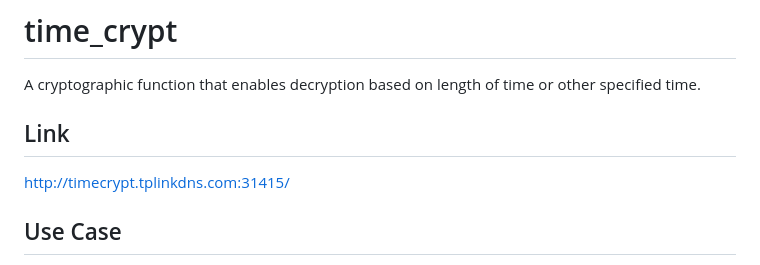
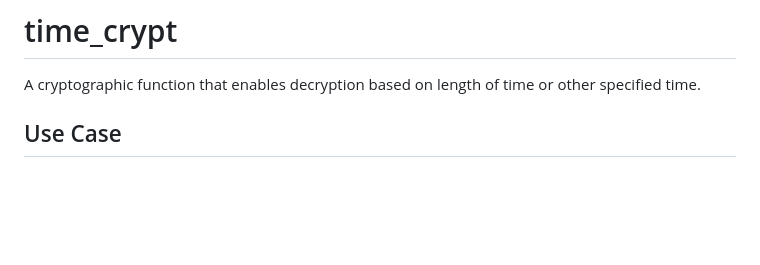
Before and after one commit to hammad93/time_crypt, a Markdown page: README.md, the part around the change. Rendered like a GitHub page; blank space fills up the shorter version.

Commit message:
Remove Link

```diff
--- a/README.md
+++ b/README.md
@@ -1,9 +1,5 @@
 # time_crypt
 A cryptographic function that enables decryption based on length of time or other specified time.
-
-## Link
-
-http://timecrypt.tplinkdns.com:31415/
 
 ## Use Case
 There is a secret you want exposed only after a certain amount of time or at an exact date and time. You do not want yourself or anyone else to know this secret until we have reached this time-based requirement.
```
